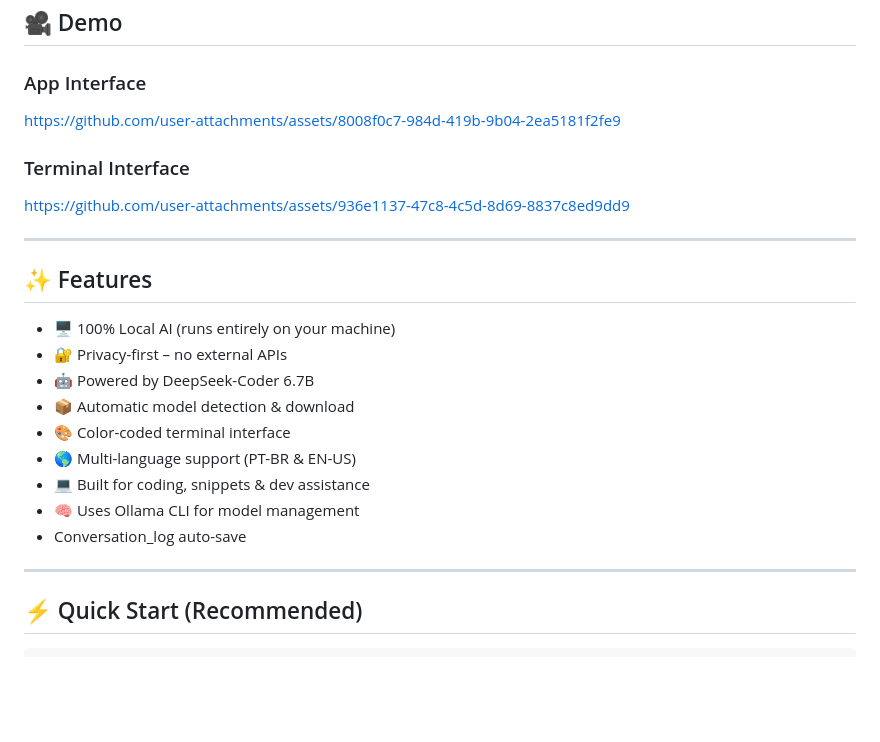
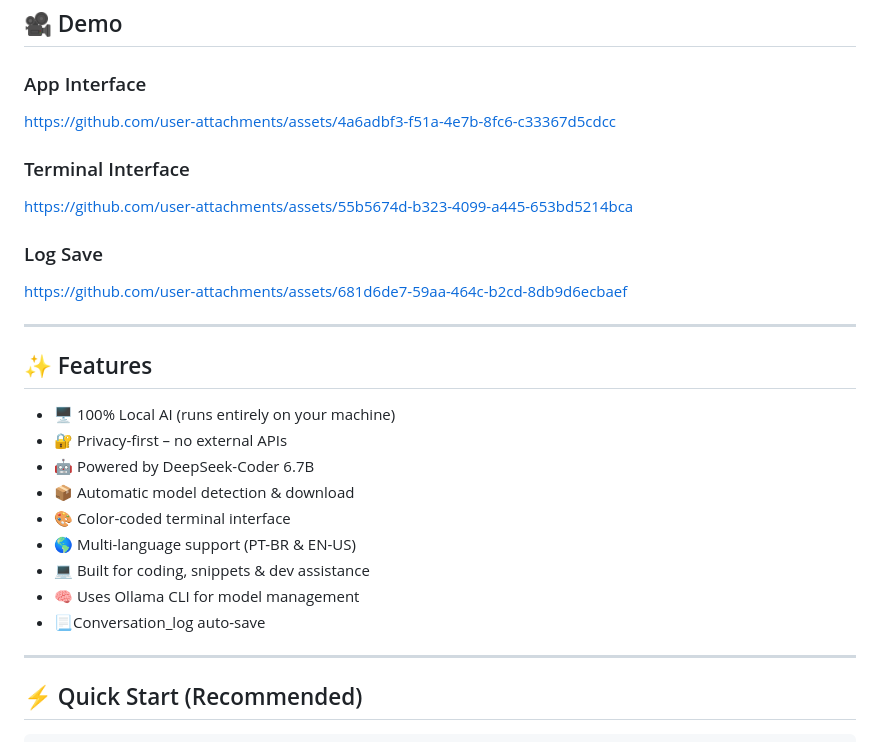
Before and after one commit to PinkMath/AI-Terminal, a Markdown page: README.md, the part around the change. Drawn GitHub-style; blank space fills up the shorter version.

```diff
--- a/README.md
+++ b/README.md
@@ -28,10 +28,13 @@ By default, it returns properly formatted code unless explanations are explicitl
 ## 🎥 Demo
 
 ### App Interface
-https://github.com/user-attachments/assets/8008f0c7-984d-419b-9b04-2ea5181f2fe9
+https://github.com/user-attachments/assets/4a6adbf3-f51a-4e7b-8fc6-c33367d5cdcc
 
 ### Terminal Interface
-https://github.com/user-attachments/assets/936e1137-47c8-4c5d-8d69-8837c8ed9dd9
+https://github.com/user-attachments/assets/55b5674d-b323-4099-a445-653bd5214bca
+
+### Log Save
+https://github.com/user-attachments/assets/681d6de7-59aa-464c-b2cd-8db9d6ecbaef
 
 ---
 
@@ -45,7 +48,7 @@ https://github.com/user-attachments/assets/936e1137-47c8-4c5d-8d69-8837c8ed9dd9
 - 🌎 Multi-language support (PT-BR & EN-US)
 - 💻 Built for coding, snippets & dev assistance
 - 🧠 Uses Ollama CLI for model management
-- Conversation_log auto-save
+- 📃Conversation_log auto-save
 
 
 ---
```
